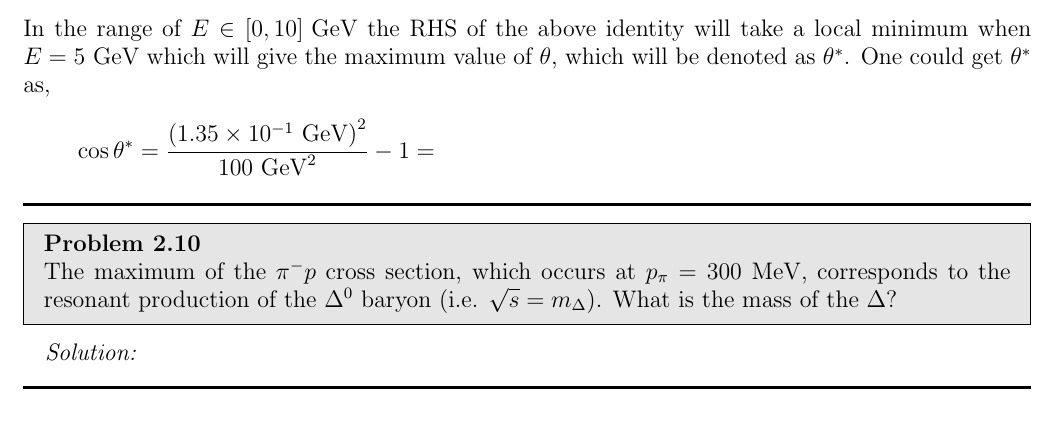
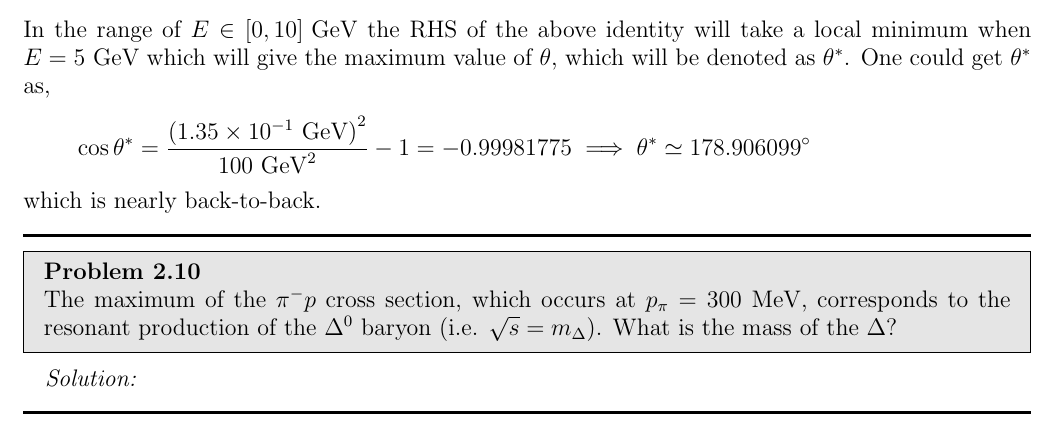
Before and after one commit to youngwan-kim/ParticlePhysicsStudy, a LaTeX document (main.tex, which reads Sections/Ch2.tex): part of page 4 of 6, cut so that both start at the same text. Compiled offline with pdfLaTeX.

Commit message:
Ch2 minor update

```diff
--- a/Sections/Ch2.tex
+++ b/Sections/Ch2.tex
@@ -170,8 +170,9 @@ Taking account that $E_1+E_2 = 10 \GeV$, let $E_1=E$ and express $\theta$ in ter
 \end{align*}
 In the range of $E\in[0,10]\GeV$ the RHS of the above identity will take a local minimum when $E=5\GeV$ which will give the maximum value of $\theta$, which will be denoted as $\theta^\ast$. One could get $\theta^\ast$ as,
 \begin{align*}
-    \cos \theta^\ast = \frac{\left( \num{1.35e-1}\GeV \right)^2}{100 \GeV^2} - 1 =
+    \cos \theta^\ast = \frac{\left( \num{1.35e-1}\GeV \right)^2}{100 \GeV^2} - 1 = -0.99981775 \implies \theta^\ast \simeq  178.906099^\circ
 \end{align*}
+which is nearly back-to-back.
 \end{solution}
 
 \noindent\rule{7in}{1.5pt}
```
